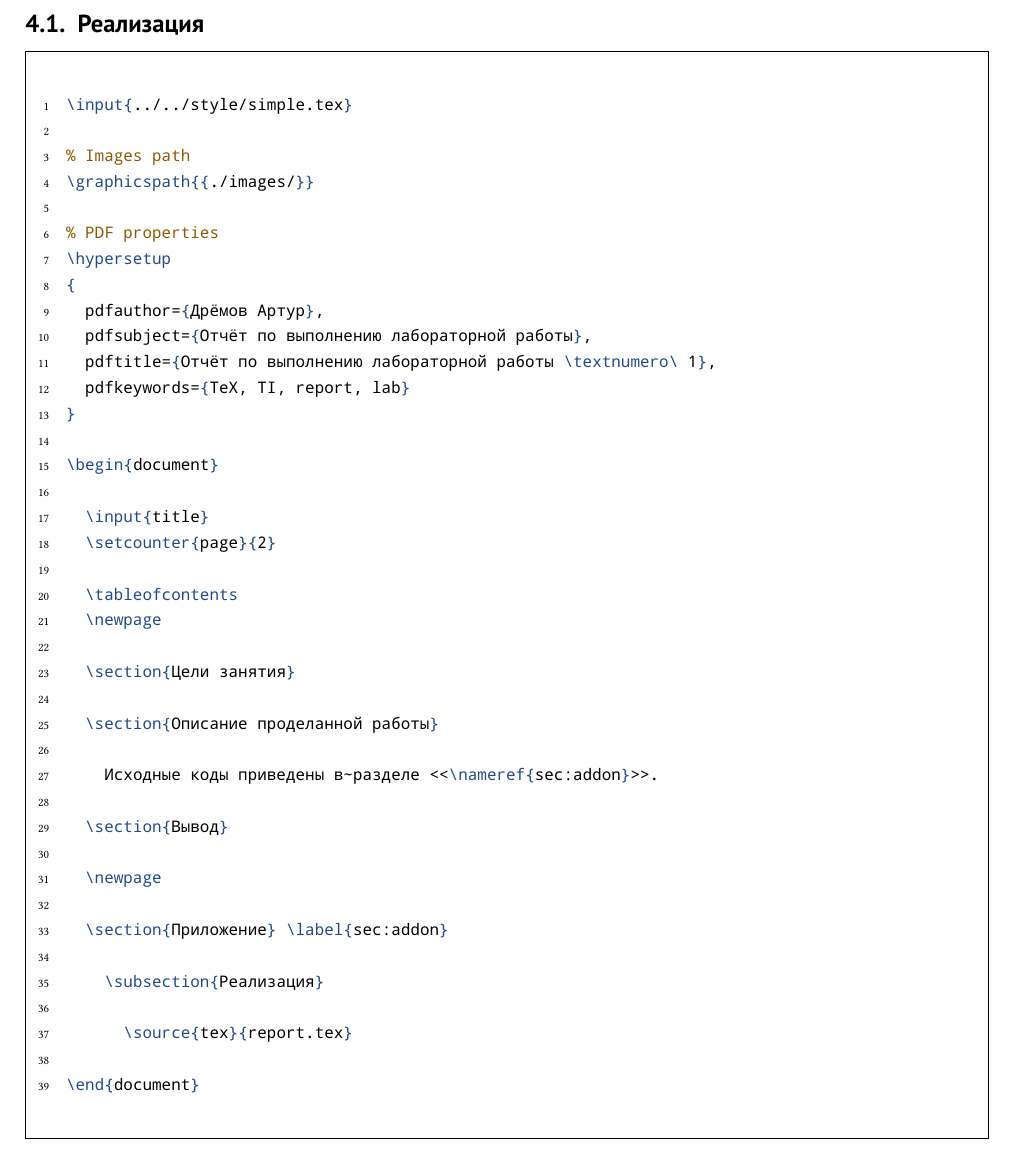
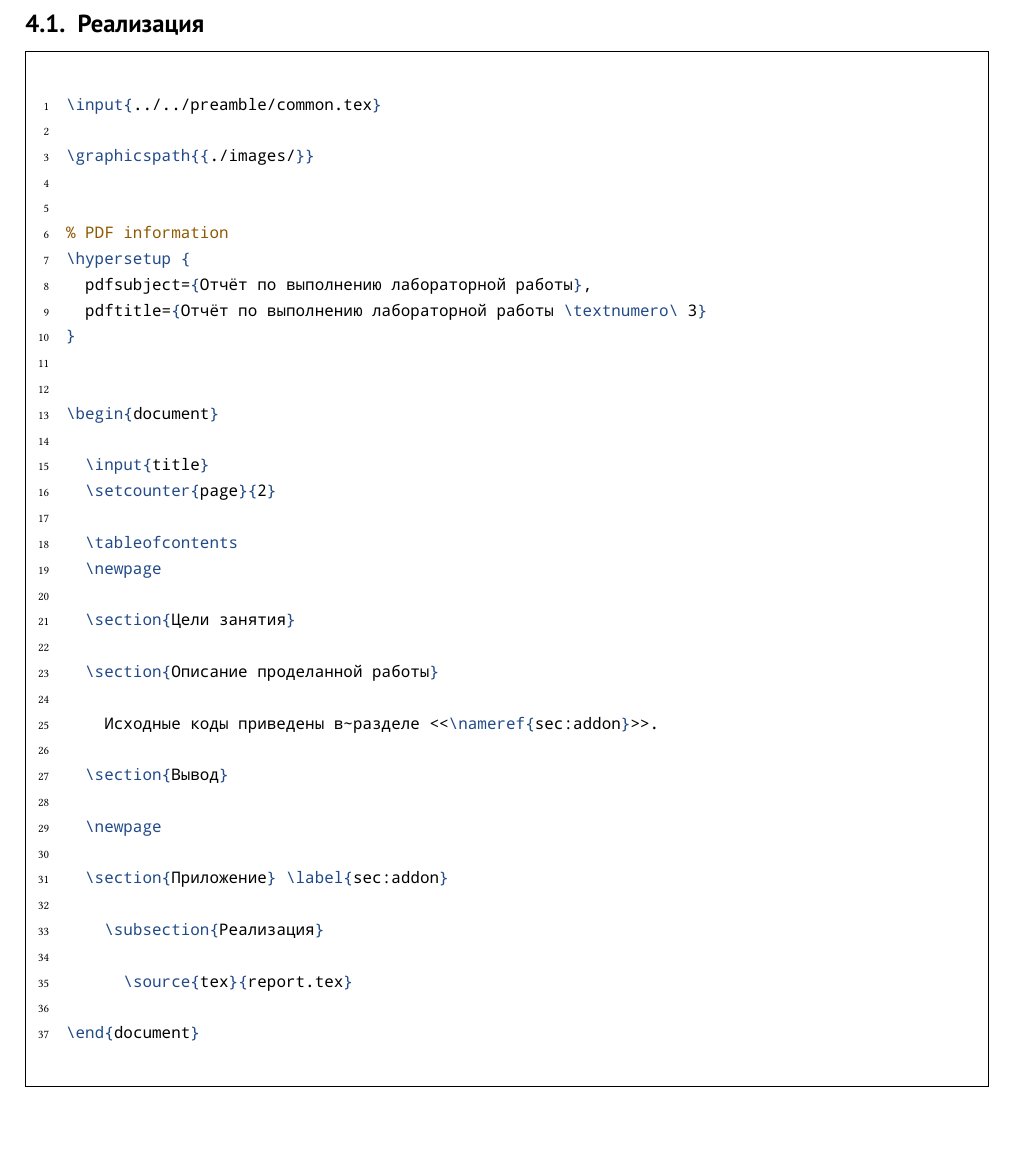
Before and after one commit to arturdryomov/generics, a LaTeX problem sheet (tex/examples/lab/report.tex, which reads tex/preamble/common.tex): part of page 4 of 4, cut so that both start at the same text. Compiled offline with XeLaTeX; a missing font is replaced by an installed copy or a similar font.

Commit message:
Reformat and reststruct TeX examples.

```diff
--- a/tex/examples/lab/report.tex
+++ b/tex/examples/lab/report.tex
@@ -2,15 +2,13 @@
 
-% Images path
 \graphicspath{{./images/}}
 
-% PDF properties
-\hypersetup
-{
-  pdfauthor={Дрёмов Артур},
+
+% PDF information
+\hypersetup {
   pdfsubject={Отчёт по выполнению лабораторной работы},
-  pdftitle={Отчёт по выполнению лабораторной работы \textnumero\ 1},
-  pdfkeywords={TeX, TI, report, lab}
+  pdftitle={Отчёт по выполнению лабораторной работы \textnumero\ 3}
 }
+
 
 \begin{document}
 
--- a/tex/style/simple.tex
+++ b/tex/preamble/common.tex
@@ -12,7 +13,17 @@
 \usepackage{amsmath}
 \usepackage{mathtext}
 
-%% Fonts
+
+
+% Polyglossia
+
+\usepackage{polyglossia}
+\setdefaultlanguage{russian}
+\setotherlanguage{english}
+
+
+
+% Fonts
 
 \setmainfont{Linux Libertine}
 
@@ -29,19 +40,16 @@
 \usepackage{sectsty}
 \allsectionsfont{\sffamily}
 
-% Configure polyglossia languages
-\usepackage{polyglossia}
-\setdefaultlanguage{russian}
-\setotherlanguage{english}
 
 
-% Page
+% Page setup
 
 \usepackage{geometry}
-\geometry{
-  left   = 2cm,
-  right  = 2cm,
-  top    = 1.5cm,
+
+\geometry {
+  left = 2cm,
+  right = 2cm,
+  top = 1.5cm,
   bottom = 2 cm
 }
 
@@ -91,30 +100,51 @@
 \definecolor{Aluminium6}{rgb}{0.18,0.20,0.21}
 
 
-% Other stuff
 
-%% Hyperref
-\usepackage[colorlinks, breaklinks, bookmarks=true, xetex]{hyperref}
+% PDF configuration
 
-%% Do not use Mono font for URL
+%% * breaklinks — allow links to break across lines
+%% * xetex — backend sign
+%% * bookmarks — provide PDF bookmarks
+\usepackage[breaklinks, xetex, bookmarks]{hyperref}
+
+%% * linkcolor — local links
+%% * citecolor — citations
+%% * urlcolor — URLs
+\hypersetup {
+  colorlinks,
+  linkcolor = DarkSkyBlue,
+  citecolor = DarkSkyBlue,
+  urlcolor  = DarkSkyBlue,
+}
+
+%% PDF information
+\hypersetup {
+  pdfauthor = {Дрёмов Артур},
+  pdfcreator = {XeTeX}
+}
+
+%% Don’t use Mono font for URLs
 \urlstyle{same}
 
-\hypersetup{
-  linkcolor = DarkSkyBlue,
-  citecolor = DarkSkyBlue,
-  filecolor = DarkSkyBlue,
-  urlcolor  = DarkSkyBlue,
-}
+
+
+
+% Tables
 
 %% Use long tables
 \usepackage{longtable}
 
-%% Setup table alignment
+%% Table alignment
 \usepackage{tabularx}
 \newcolumntype{L}{>{\raggedright\arraybackslash}X}
 \newcolumntype{P}[1]{>{\raggedright\arraybackslash}p{#1}}
 
-%% Insert PDF files
+
+
+% Other options
+
+%% Provide PDF files inserting
 \usepackage[final]{pdfpages}
 
 %% Use nice fractions
```
Also changed, not shown: tex/examples/explanatory-note/report.tex (+1 -1 lines), tex/preamble/gost.tex (renamed from tex/style/gost.tex), tex/examples/lab/report.tex (2 more changed lines), tex/preamble/common.tex (9 more changed lines).
